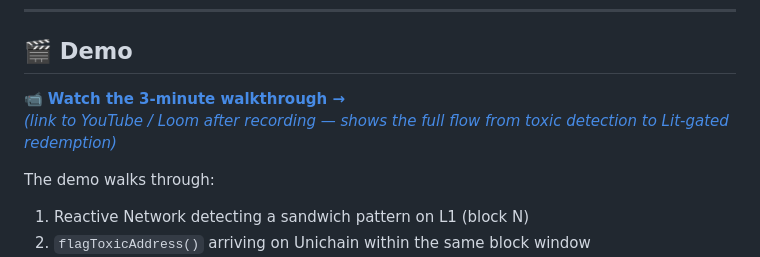
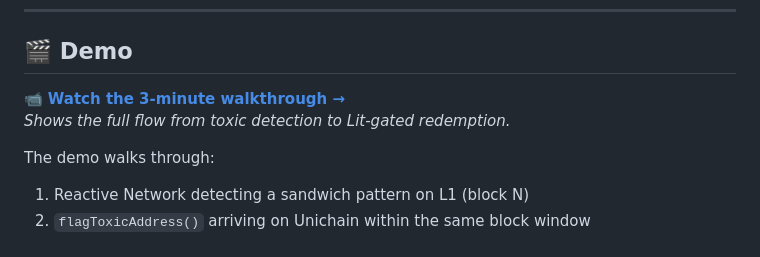
Before and after one commit to rainwaters11/Argos_LTS, a Markdown page: README.md, the part around the change. Drawn GitHub-style.

Commit message:
docs: fix demo video link — both links now point to YouTube

```diff
--- a/README.md
+++ b/README.md
@@ -25,8 +25,8 @@
 
 ## 🎬 Demo
 
-📹 **[Watch the 3-minute walkthrough →](#)**
-*[(link to YouTube / Loom after recording — shows the full flow from toxic detection to Lit-gated redemption)](https://youtu.be/mhyES8E9KaM)*
+📹 **[Watch the 3-minute walkthrough →](https://youtu.be/mhyES8E9KaM)**
+*Shows the full flow from toxic detection to Lit-gated redemption.*
 
 The demo walks through:
 1. Reactive Network detecting a sandwich pattern on L1 (block N)
```
